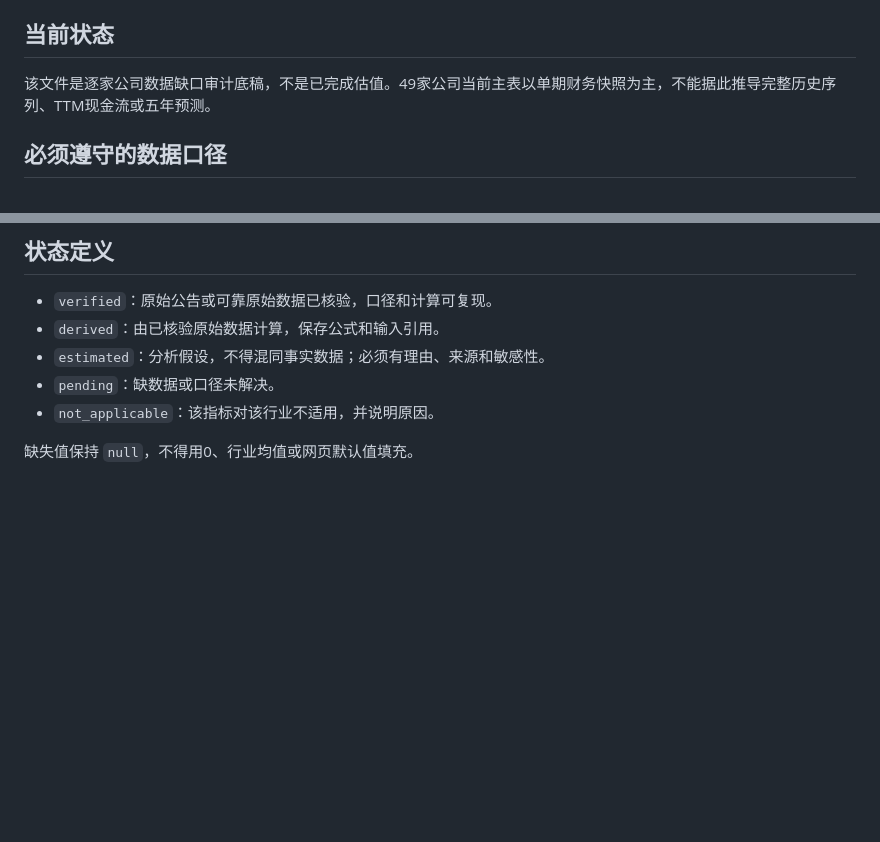
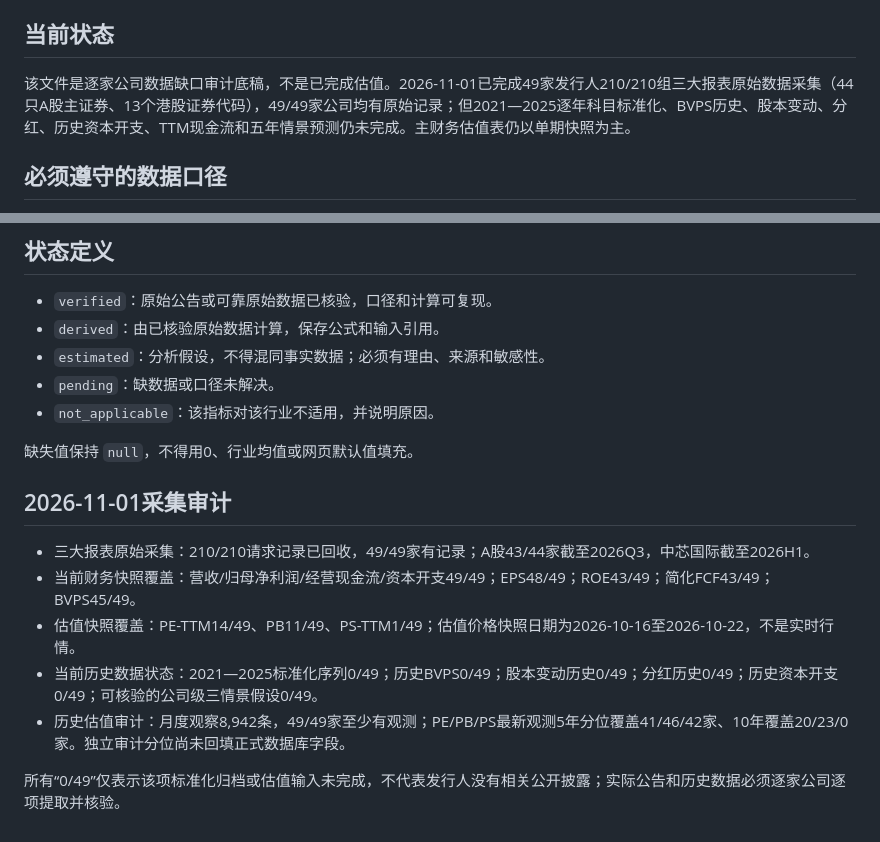
Before and after one commit to yuweijia1992/demo, a Markdown page: data/valuation-inputs/README.md, 2 parts joined by grey strips. GitHub-like rendering; blank space fills up the shorter version.

Commit message:
更新49家公司估值输入规范和本轮数据覆盖状态

```diff
--- a/data/valuation-inputs/README.md
+++ b/data/valuation-inputs/README.md
@@ -6,7 +6,7 @@
 
 ## 当前状态
 
-该文件是逐家公司数据缺口审计底稿，不是已完成估值。49家公司当前主表以单期财务快照为主，不能据此推导完整历史序列、TTM现金流或五年预测。
+该文件是逐家公司数据缺口审计底稿，不是已完成估值。2026-11-01已完成49家发行人210/210组三大报表原始数据采集（44只A股主证券、13个港股证券代码），49/49家公司均有原始记录；但2021—2025逐年科目标准化、BVPS历史、股本变动、分红、历史资本开支、TTM现金流和五年情景预测仍未完成。主财务估值表仍以单期快照为主。
 
 ## 必须遵守的数据口径
 
@@ -38,3 +38,14 @@
 - `not_applicable`：该指标对该行业不适用，并说明原因。
 
 缺失值保持 `null`，不得用0、行业均值或网页默认值填充。
+
+
+## 2026-11-01采集审计
+
+- 三大报表原始采集：210/210请求记录已回收，49/49家有记录；A股43/44家截至2026Q3，中芯国际截至2026H1。
+- 当前财务快照覆盖：营收/归母净利润/经营现金流/资本开支49/49；EPS48/49；ROE43/49；简化FCF43/49；BVPS45/49。
+- 估值快照覆盖：PE-TTM14/49、PB11/49、PS-TTM1/49；估值价格快照日期为2026-10-16至2026-10-22，不是实时行情。
+- 当前历史数据状态：2021—2025标准化序列0/49；历史BVPS0/49；股本变动历史0/49；分红历史0/49；历史资本开支0/49；可核验的公司级三情景假设0/49。
+- 历史估值审计：月度观察8,942条，49/49家至少有观测；PE/PB/PS最新观测5年分位覆盖41/46/42家、10年覆盖20/23/0家。独立审计分位尚未回填正式数据库字段。
+
+所有“0/49”仅表示该项标准化归档或估值输入未完成，不代表发行人没有相关公开披露；实际公告和历史数据必须逐家公司逐项提取并核验。
```
Also changed, not shown: other parts of data/valuation-inputs/README.md (+1 -1 lines).
